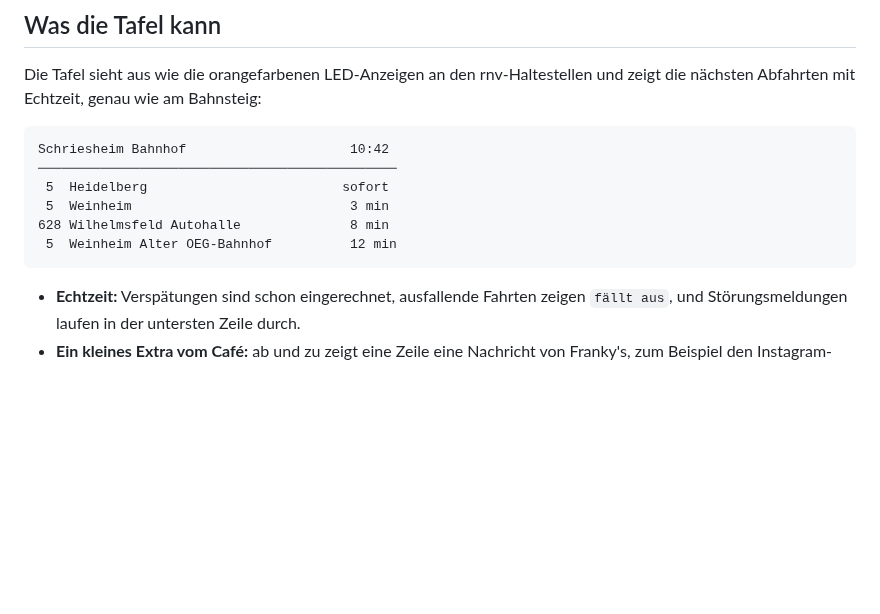
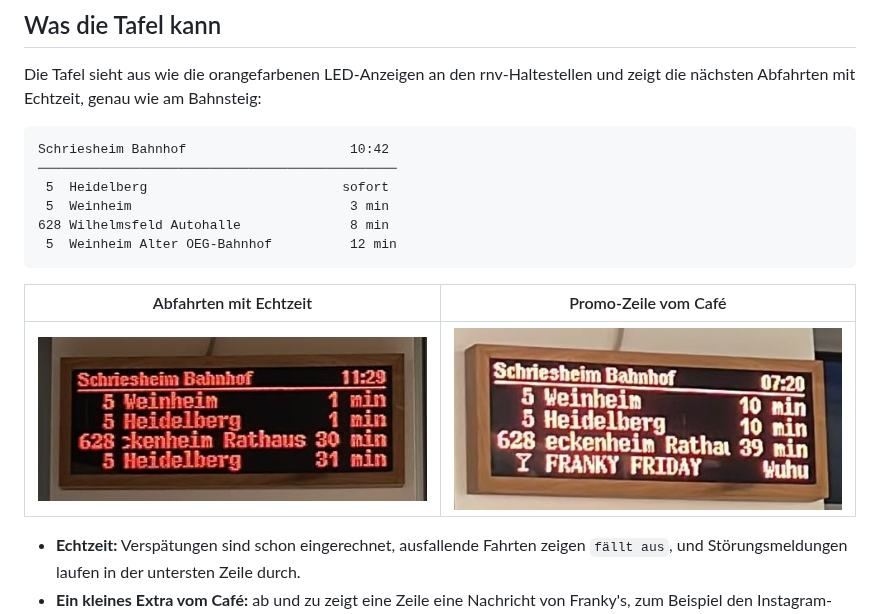
Before and after one commit to vincent0tto/FrankysBahnabfahrtstafel, a Markdown page: README.md, the part around one of its changes. Rendered like a GitHub page; pictures changed too: docs/img/promo.jpg (added), docs/img/tafel-nah.jpg (added); blank space fills up the shorter version.

Commit message:
README: Fotos der Tafel und Screenshot der Einstellungsseite
Co-Authored-By: Claude Opus 5.5 <noreply@anthropic.com>
Claude-Session: https://claude.ai/code/session_018ZbYxs3xpQdbDAv37pR6L5

````diff
--- a/README.md
+++ b/README.md
@@ -21,6 +25,10 @@ Schriesheim Bahnhof                     10:42
 628 Wilhelmsfeld Autohalle              8 min
  5  Weinheim Alter OEG-Bahnhof          12 min
 ```
+
+| Abfahrten mit Echtzeit | Promo-Zeile vom Café |
+|---|---|
+| <img src="docs/img/tafel-nah.jpg" alt="Nahaufnahme der Tafel mit vier Abfahrten" width="400"> | <img src="docs/img/promo.jpg" alt="Tafel mit der Promo-Zeile FRANKY FRIDAY und Cocktail-Symbol" width="400"> |
 
 - **Echtzeit:** Verspätungen sind schon eingerechnet, ausfallende Fahrten zeigen `fällt aus`,
   und Störungsmeldungen laufen in der untersten Zeile durch.
````
Also changed, not shown: other parts of README.md (+8 -0 lines), docs/img/einstellungen.jpg (added), docs/img/tafel-tag.jpg (added).
